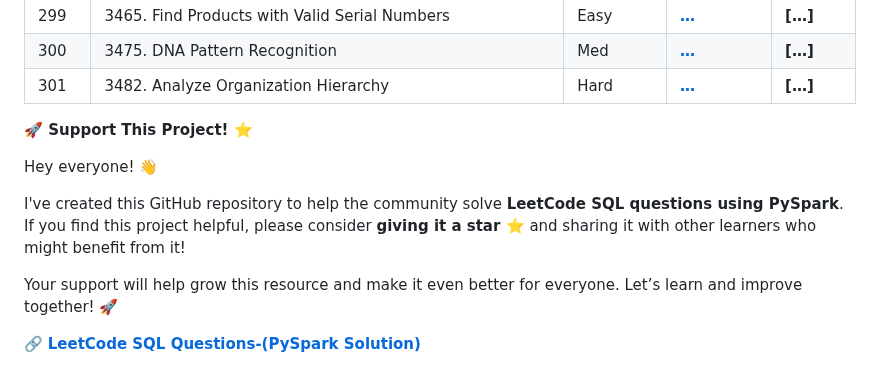
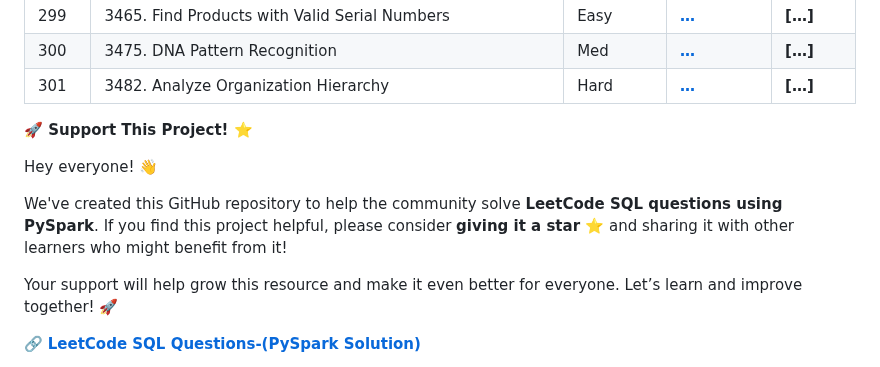
Before and after one commit to bitoollearner/leetcode-pyspark, a Markdown page: README.md, the part around the change. Rendered like a GitHub page.

```diff
--- a/README.md
+++ b/README.md
@@ -401,11 +401,12 @@ Databricks Community Edition is a free, limited version ideal for learning PySpa
 | 300 | 3475. DNA Pattern Recognition | Med | **[…](https://github.com/bitoollearner/leetcode-pyspark/blob/main/Solution/3475.%20DNA%20Pattern%20Recognition%20(Medium).ipynb)** | **[…]** |
 | 301 | 3482. Analyze Organization Hierarchy | Hard | **[…](https://github.com/bitoollearner/leetcode-pyspark/blob/main/Solution/3482.%20Analyze%20Organization%20Hierarchy%20(Hard).ipynb)** | **[…]** |
 
+
 **🚀 Support This Project! ⭐**
 
 Hey everyone! 👋
 
-I've created this GitHub repository to help the community solve **LeetCode SQL questions using PySpark**. If you find this project helpful, please consider **giving it a star ⭐** and sharing it with other learners who might benefit from it!
+We've created this GitHub repository to help the community solve **LeetCode SQL questions using PySpark**. If you find this project helpful, please consider **giving it a star ⭐** and sharing it with other learners who might benefit from it!
 
 Your support will help grow this resource and make it even better for everyone. Let’s learn and improve together! 🚀
 
```
